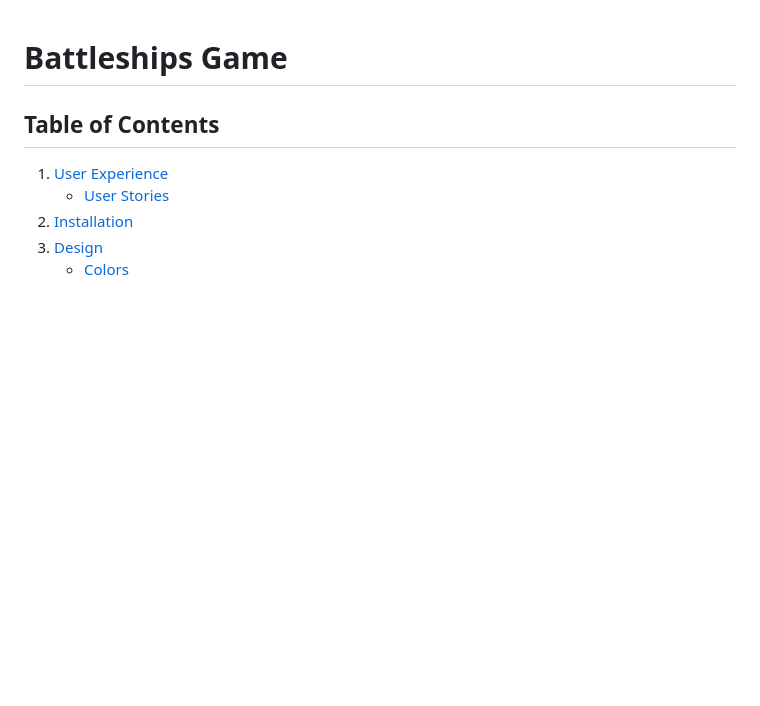
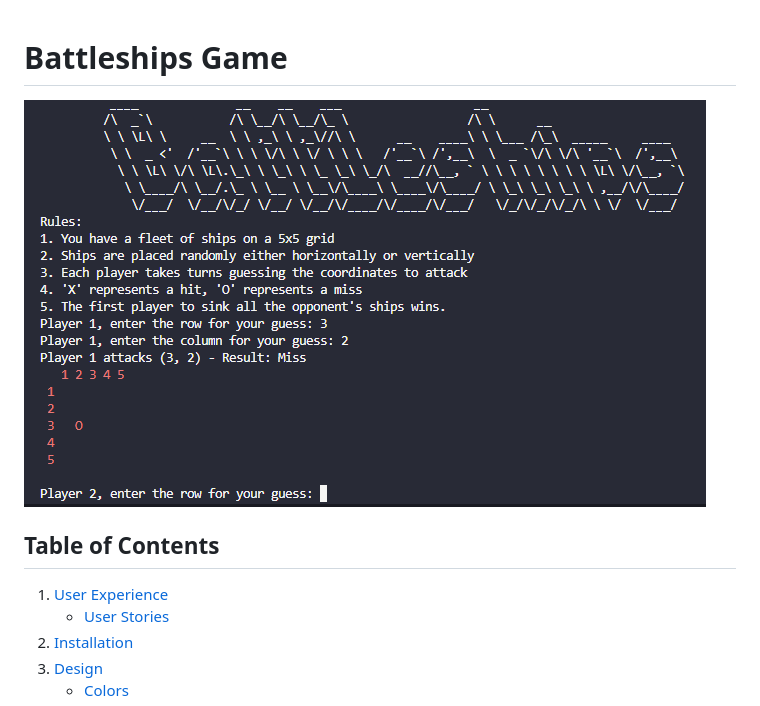
Before and after one commit to Code-Institute-Submissions/KittyDig-Portfolio3, a Markdown page: README.md, the part around the change. GitHub-like rendering; pictures changed too: images/startScreen.png (added); blank space fills up the shorter version.

```diff
--- a/README.md
+++ b/README.md
@@ -1,4 +1,6 @@
 # Battleships Game
+
+![startScreen](images/startScreen.png)
 
 ## Table of Contents
 1. [User Experience](#user-experience)
```
Also changed, not shown: 1 other file.
